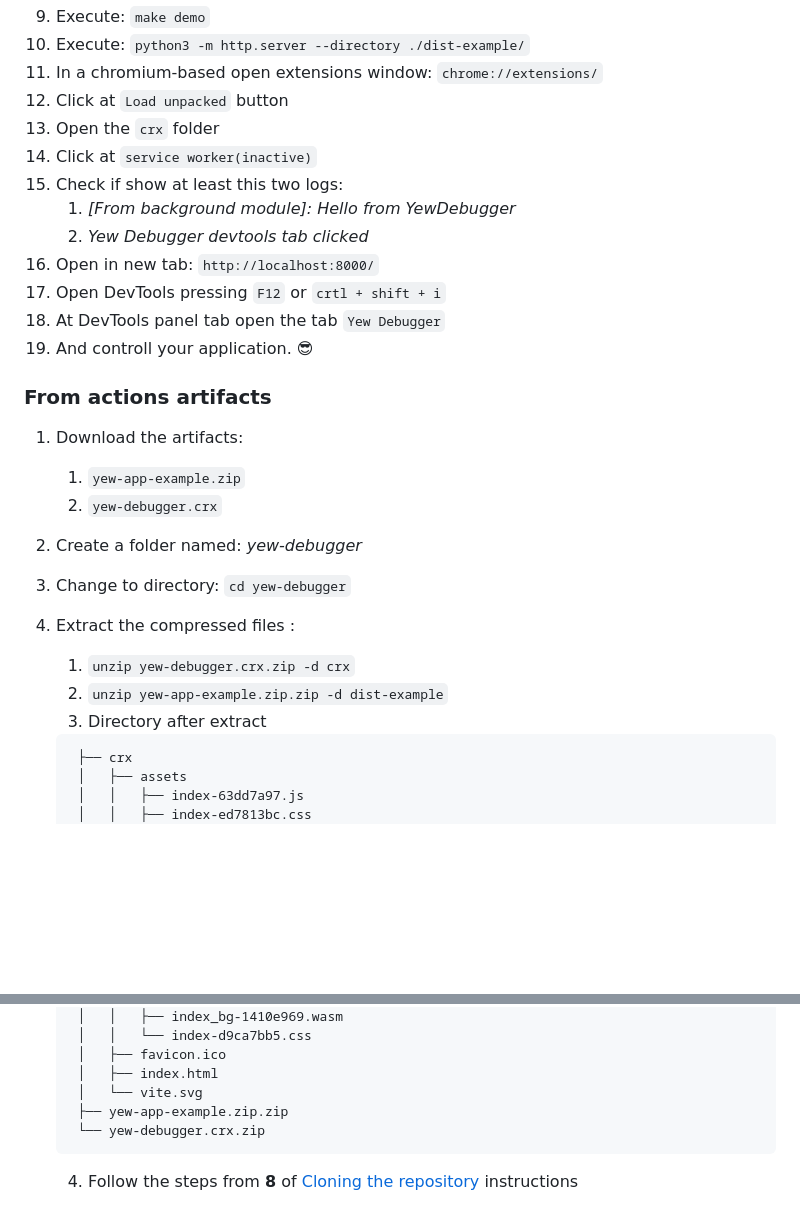
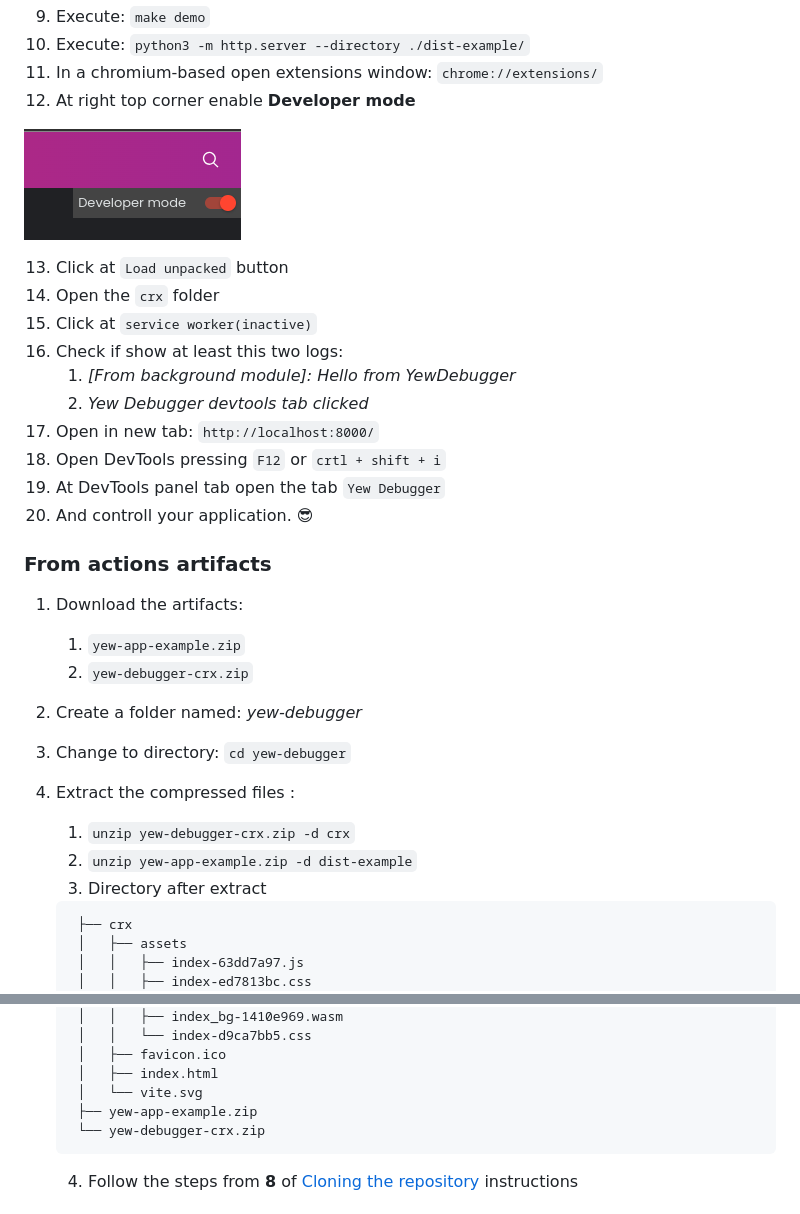
Before and after one commit to JADSN1894/yew-debugger, a Markdown page: README.md, 2 parts joined by grey strips. Rendered like a GitHub page; pictures changed too: docs/getting-started/05-enable-developer-mode.png (added); blank space fills up the shorter version.

Commit message:
docs: Update README.md

````diff
--- a/README.md
+++ b/README.md
@@ -34,7 +34,12 @@ An Elm-like debugger DevTools extension for Yew.
 9. Execute: `make demo`
 1. Execute: `python3 -m http.server --directory ./dist-example/`
 1. In a chromium-based open extensions window: `chrome://extensions/`
-1. Click at `Load unpacked` button
+1. At right top corner enable **Developer mode**
+
+![Screenshot](docs/getting-started/05-enable-developer-mode.png?raw=true)
+
+
+13. Click at `Load unpacked` button
 1. Open the `crx` folder
 1. Click at `service worker(inactive)`
 1. Check if show at least this two logs:
@@ -43,20 +48,20 @@ An Elm-like debugger DevTools extension for Yew.
 1. Open in new tab: `http://localhost:8000/`
 1. Open DevTools pressing `F12` or `crtl + shift + i`
 1. At DevTools panel tab open the tab `Yew Debugger`
-1. And controll your application. 😎
+1.  And controll your application. 😎
 
 ### From actions artifacts
 
 1. Download the artifacts:
    1. `yew-app-example.zip`
-   1. `yew-debugger.crx`
+   1. `yew-debugger-crx.zip`
 
 1. Create a folder named: *yew-debugger*
 1. Change to directory: `cd yew-debugger`
 1. Extract the compressed files :
-   1. `unzip yew-debugger.crx.zip -d crx`
-   1. `unzip yew-app-example.zip.zip -d dist-example`
-   1. Directory after extract
+   1. `unzip yew-debugger-crx.zip -d crx`
+   2. `unzip yew-app-example.zip -d dist-example`
+   3. Directory after extract
    ```
     ├── crx
     │   ├── assets
@@ -81,8 +86,8 @@ An Elm-like debugger DevTools extension for Yew.
     │   ├── favicon.ico
     │   ├── index.html
     │   └── vite.svg
-    ├── yew-app-example.zip.zip
-    └── yew-debugger.crx.zip
+    ├── yew-app-example.zip
+    └── yew-debugger-crx.zip
      ```
     4. Follow the steps from **8** of [Cloning the repository](#cloning-the-repository) instructions
 
````
Also changed, not shown: 1 other file.
